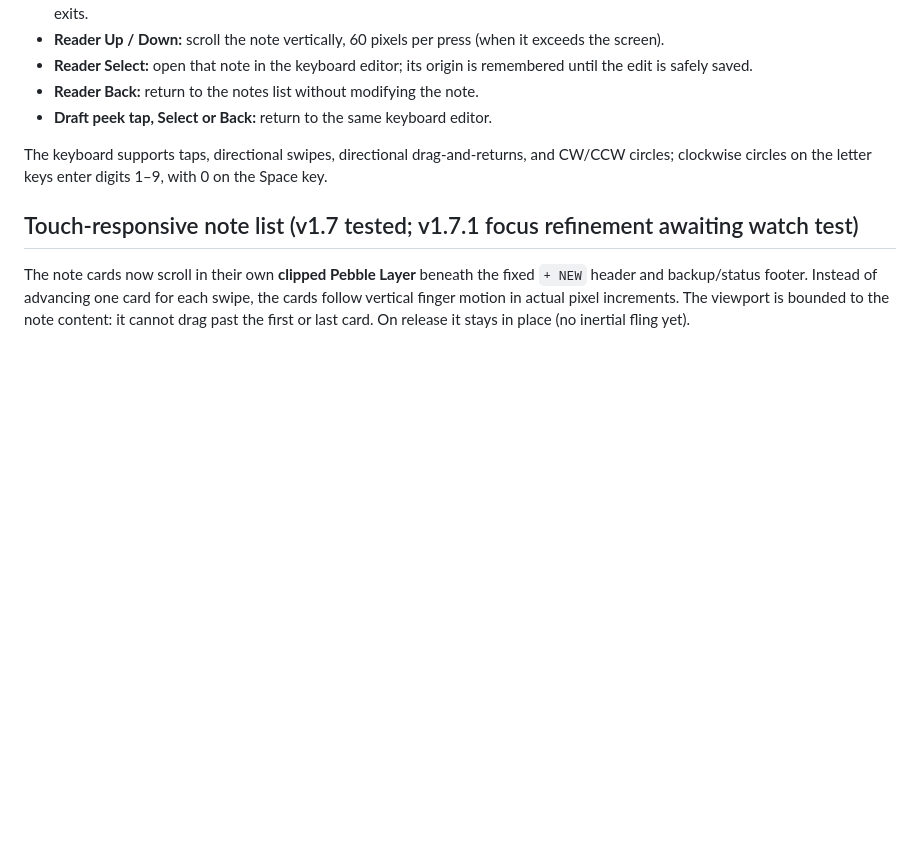
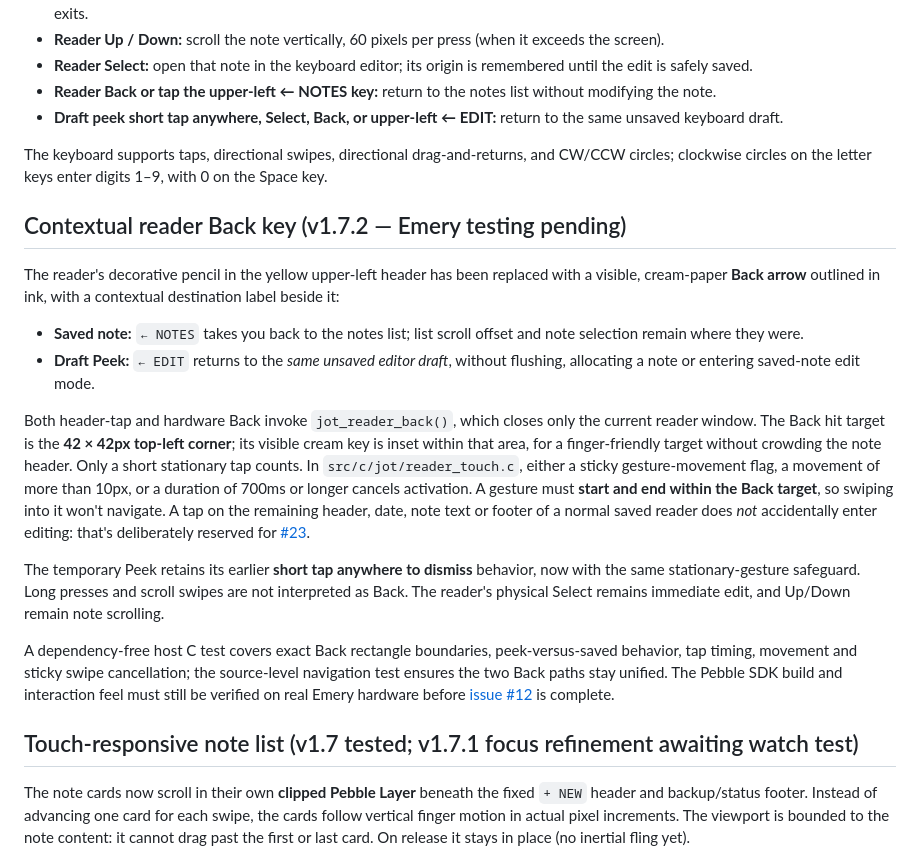
Before and after one commit to MajorMajorMajorMajor/pebble-jot, a Markdown page: README-JOT.md, the part around the change. Drawn GitHub-style; blank space fills up the shorter version.

Commit message:
docs(reader): specify contextual touch Back layout, gesture guard and Pebble test

```diff
--- a/README-JOT.md
+++ b/README-JOT.md
@@ -23,10 +23,46 @@ Jot is an early on-watch note-taking app for Pebble Time 2, built on the MessagE
 - **Notes list Back:** from older notes or **+ NEW**, return to the newest note; at the newest note, exit Jot. From an empty list, Back exits.
 - **Reader Up / Down:** scroll the note vertically, 60 pixels per press (when it exceeds the screen).
 - **Reader Select:** open that note in the keyboard editor; its origin is remembered until the edit is safely saved.
-- **Reader Back:** return to the notes list without modifying the note.
-- **Draft peek tap, Select or Back:** return to the same keyboard editor.
+- **Reader Back or tap the upper-left ← NOTES key:** return to the notes list without modifying the note.
+- **Draft peek short tap anywhere, Select, Back, or upper-left ← EDIT:** return to the same unsaved keyboard draft.
 
 The keyboard supports taps, directional swipes, directional drag-and-returns, and CW/CCW circles; clockwise circles on the letter keys enter digits 1–9, with 0 on the Space key.
+
+## Contextual reader Back key (v1.7.2 — Emery testing pending)
+
+The reader's decorative pencil in the yellow upper-left header has been
+replaced with a visible, cream-paper **Back arrow** outlined in ink, with
+a contextual destination label beside it:
+
+- **Saved note:** `← NOTES` takes you back to the notes list; list scroll
+  offset and note selection remain where they were.
+- **Draft Peek:** `← EDIT` returns to the *same unsaved editor draft*,
+  without flushing, allocating a note or entering saved-note edit mode.
+
+Both header-tap and hardware Back invoke `jot_reader_back()`, which
+closes only the current reader window. The Back hit target is the
+**42 × 42px top-left corner**; its visible cream key is inset within that
+area, for a finger-friendly target without crowding the note header.
+Only a short stationary tap counts. In `src/c/jot/reader_touch.c`,
+either a sticky gesture-movement flag, a movement of more than 10px, or a
+duration of 700ms or longer cancels activation. A gesture must **start
+and end within the Back target**, so swiping into it won't navigate.
+A tap on the remaining header, date, note text or footer of a normal
+saved reader does *not* accidentally enter editing: that's deliberately
+reserved for [#23](https://github.com/MajorMajorMajorMajor/pebble-jot/issues/23).
+
+The temporary Peek retains its earlier **short tap anywhere to dismiss**
+behavior, now with the same stationary-gesture safeguard. Long presses and
+scroll swipes are not interpreted as Back. The reader's physical Select
+remains immediate edit, and Up/Down remain note scrolling.
+
+A dependency-free host C test covers exact Back rectangle boundaries,
+peek-versus-saved behavior, tap timing, movement and sticky swipe
+cancellation; the source-level navigation test ensures the two Back paths
+stay unified. The Pebble SDK build and interaction feel must still be
+verified on real Emery hardware before
+[issue #12](https://github.com/MajorMajorMajorMajor/pebble-jot/issues/12)
+is complete.
 
 ## Touch-responsive note list (v1.7 tested; v1.7.1 focus refinement awaiting watch test)
 
```
